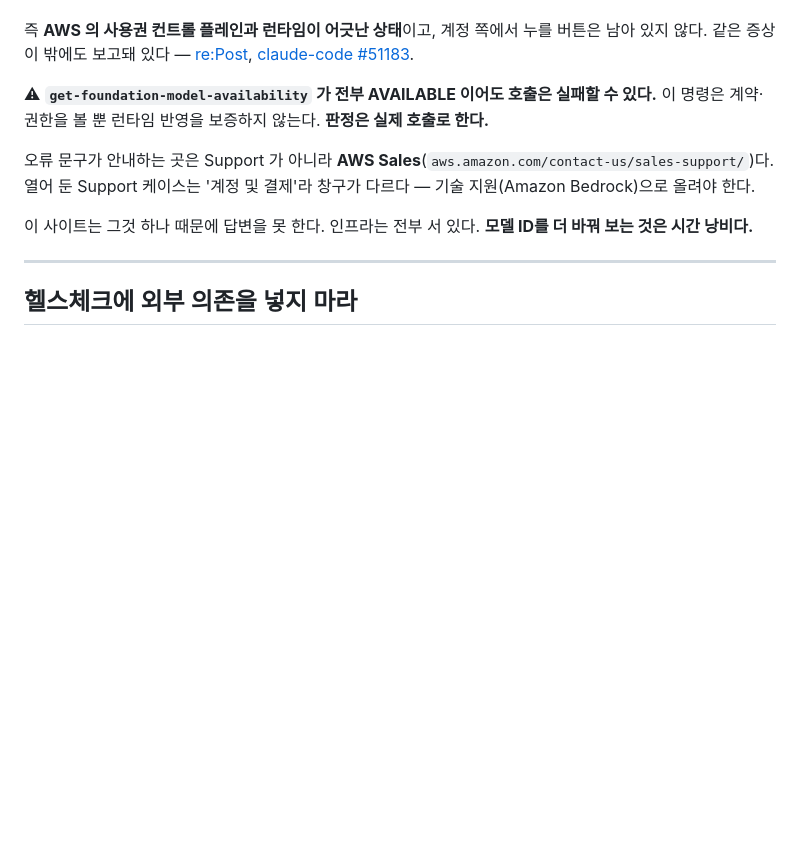
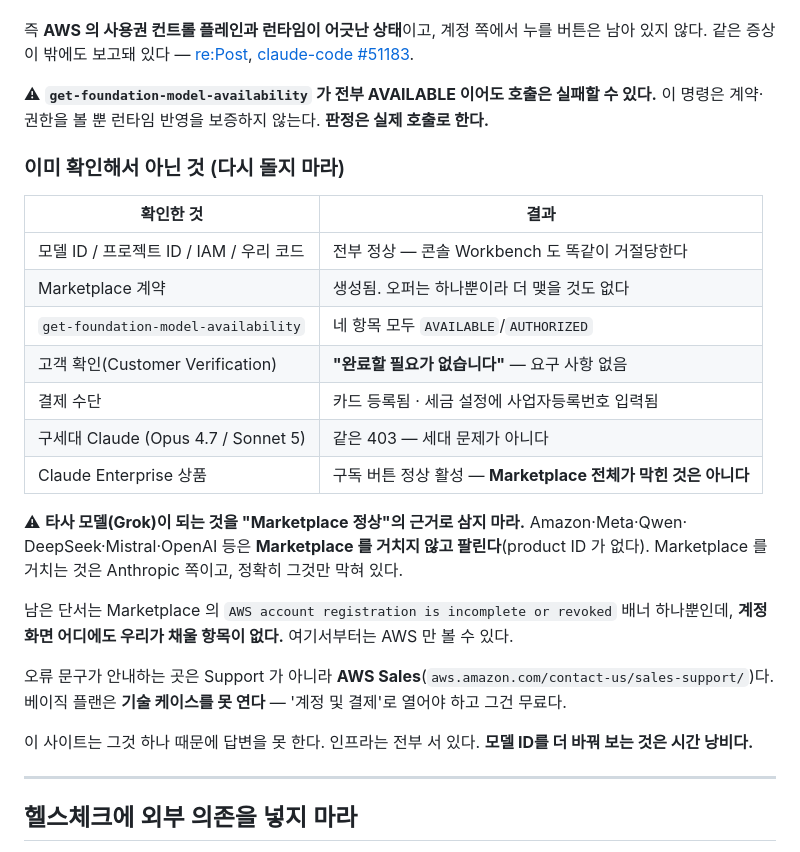
Before and after one commit to Byungeui/nexpert-tech, a Markdown page: README.md, the part around the change. Drawn GitHub-style; blank space fills up the shorter version.

Commit message:
docs: 자력 점검 결과를 '아닌 것' 목록으로 정리
고객 확인은 AWS가 요구하는 것이 없고, 결제 수단·세금 설정·계약·모델 ID·
프로젝트·IAM 모두 정상. 구세대 Claude도 같은 403.

타사 모델이 되는 것을 Marketplace 정상의 근거로 삼지 말 것 —
그 모델들은 Marketplace를 거치지 않고 팔린다는 점을 경고로 남긴다.

Co-Authored-By: Claude Opus 5 <noreply@anthropic.com>

```diff
--- a/README.md
+++ b/README.md
@@ -362,8 +362,27 @@ aws bedrock create-foundation-model-agreement --model-id anthropic.claude-opus-5
 ⚠ **`get-foundation-model-availability` 가 전부 AVAILABLE 이어도 호출은 실패할 수 있다.**
 이 명령은 계약·권한을 볼 뿐 런타임 반영을 보증하지 않는다. **판정은 실제 호출로 한다.**
 
+### 이미 확인해서 아닌 것 (다시 돌지 마라)
+
+| 확인한 것 | 결과 |
+|---|---|
+| 모델 ID / 프로젝트 ID / IAM / 우리 코드 | 전부 정상 — 콘솔 Workbench 도 똑같이 거절당한다 |
+| Marketplace 계약 | 생성됨. 오퍼는 하나뿐이라 더 맺을 것도 없다 |
+| `get-foundation-model-availability` | 네 항목 모두 `AVAILABLE`/`AUTHORIZED` |
+| 고객 확인(Customer Verification) | **"완료할 필요가 없습니다"** — 요구 사항 없음 |
+| 결제 수단 | 카드 등록됨 · 세금 설정에 사업자등록번호 입력됨 |
+| 구세대 Claude (Opus 4.7 / Sonnet 5) | 같은 403 — 세대 문제가 아니다 |
+| Claude Enterprise 상품 | 구독 버튼 정상 활성 — **Marketplace 전체가 막힌 것은 아니다** |
+
+⚠ **타사 모델(Grok)이 되는 것을 "Marketplace 정상"의 근거로 삼지 마라.** Amazon·Meta·Qwen·
+DeepSeek·Mistral·OpenAI 등은 **Marketplace 를 거치지 않고 팔린다**(product ID 가 없다).
+Marketplace 를 거치는 것은 Anthropic 쪽이고, 정확히 그것만 막혀 있다.
+
+남은 단서는 Marketplace 의 `AWS account registration is incomplete or revoked` 배너
+하나뿐인데, **계정 화면 어디에도 우리가 채울 항목이 없다.** 여기서부터는 AWS 만 볼 수 있다.
+
 오류 문구가 안내하는 곳은 Support 가 아니라 **AWS Sales**(`aws.amazon.com/contact-us/sales-support/`)다.
-열어 둔 Support 케이스는 '계정 및 결제'라 창구가 다르다 — 기술 지원(Amazon Bedrock)으로 올려야 한다.
+베이직 플랜은 **기술 케이스를 못 연다** — '계정 및 결제'로 열어야 하고 그건 무료다.
 
 이 사이트는 그것 하나 때문에 답변을 못 한다. 인프라는 전부 서 있다.
 **모델 ID를 더 바꿔 보는 것은 시간 낭비다.**
```
